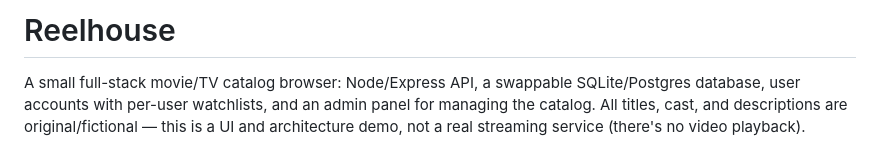
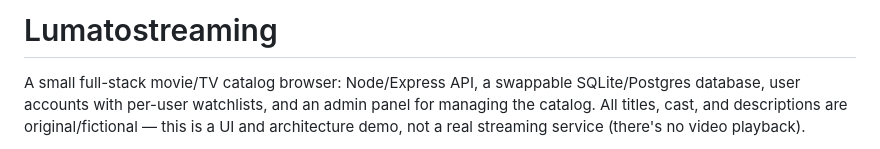
Before and after one commit to sirkeyofwiz/lumatostreaming, a Markdown page: README.md, the part around the change. Rendered like a GitHub page.

```diff
--- a/README.md
+++ b/README.md
@@ -1,4 +1,4 @@
-# Reelhouse
+# Lumatostreaming
 
 A small full-stack movie/TV catalog browser: Node/Express API, a swappable SQLite/Postgres database, user accounts with per-user watchlists, and an admin panel for managing the catalog. All titles, cast, and descriptions are original/fictional — this is a UI and architecture demo, not a real streaming service (there's no video playback).
 
```
